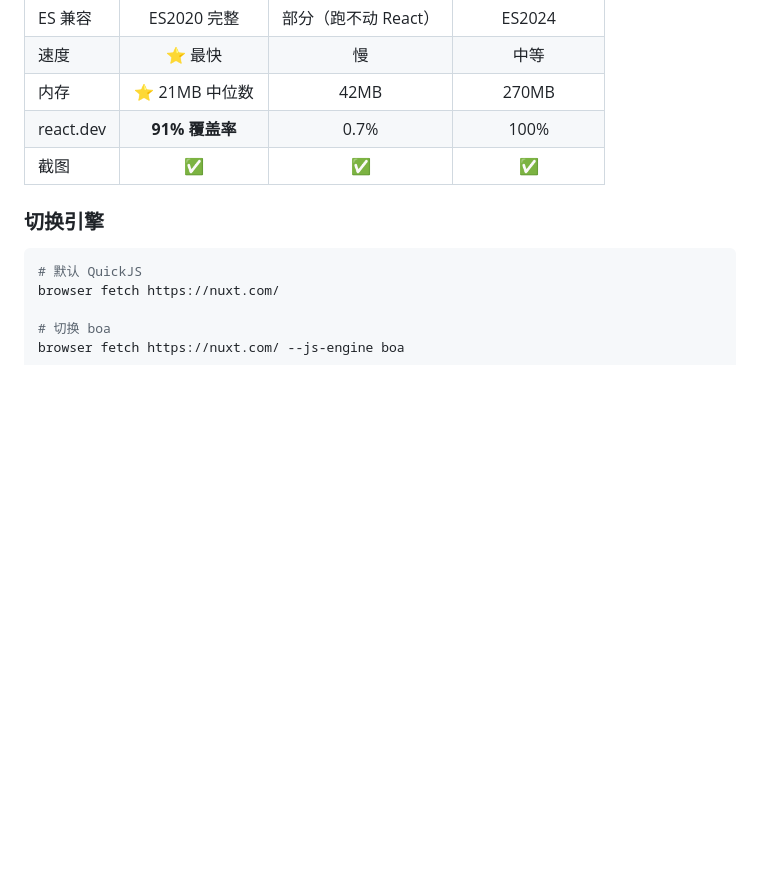
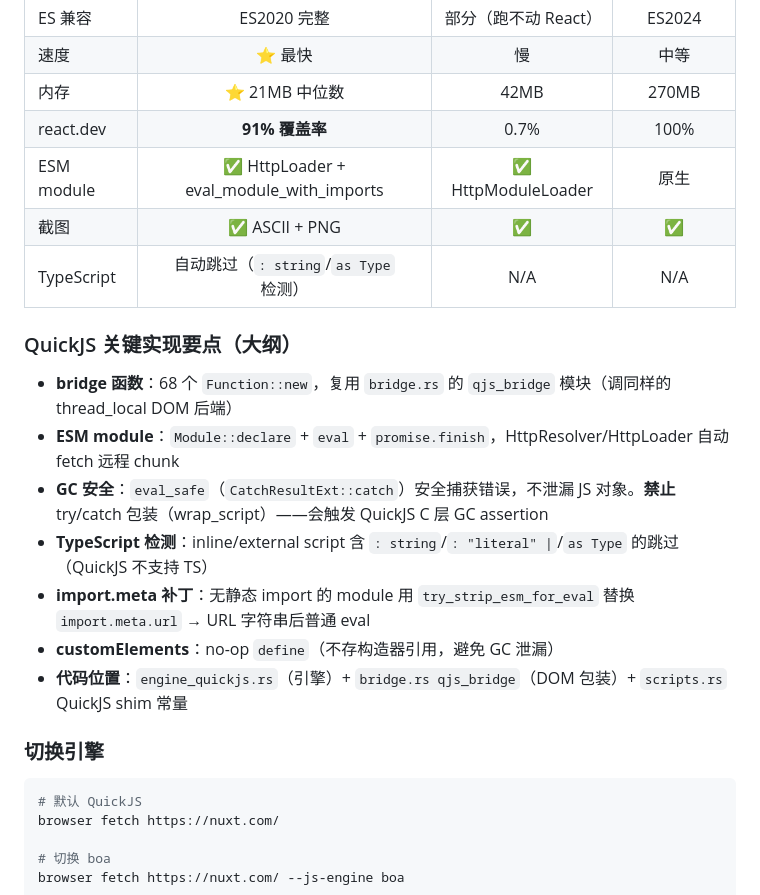
Before and after one commit to dyyz1993/browser, a Markdown page: AGENTS.md, the part around the change. Rendered like a GitHub page; blank space fills up the shorter version.

Commit message:
docs: AGENTS.md 沉淀 QuickJS 关键实现要点（大纲方式）
新增第三章'QuickJS 关键实现要点（大纲）'：
- bridge 函数（68 个 Function::new，复用 DOM 后端）
- ESM module（Module::declare + HttpLoader）
- GC 安全（eval_safe / CatchResultExt，禁止 wrap_script）
- TypeScript 检测（自动跳过 TS 语法）
- import.meta 补丁（try_strip_esm_for_eval）
- customElements（no-op，GC 安全）
- 代码位置指引（engine_quickjs.rs / bridge.rs qjs_bridge / scripts.rs）

引擎对比表更新：ESM module + TypeScript 行。

```diff
--- a/AGENTS.md
+++ b/AGENTS.md
@@ -118,7 +118,19 @@ cargo build --release -p browser-cli
 | 速度 | ⭐ 最快 | 慢 | 中等 |
 | 内存 | ⭐ 21MB 中位数 | 42MB | 270MB |
 | react.dev | **91% 覆盖率** | 0.7% | 100% |
-| 截图 | ✅ | ✅ | ✅ |
+| ESM module | ✅ HttpLoader + eval_module_with_imports | ✅ HttpModuleLoader | 原生 |
+| 截图 | ✅ ASCII + PNG | ✅ | ✅ |
+| TypeScript | 自动跳过（`: string`/`as Type` 检测） | N/A | N/A |
+
+### QuickJS 关键实现要点（大纲）
+
+- **bridge 函数**：68 个 `Function::new`，复用 `bridge.rs` 的 `qjs_bridge` 模块（调同样的 thread_local DOM 后端）
+- **ESM module**：`Module::declare` + `eval` + `promise.finish`，HttpResolver/HttpLoader 自动 fetch 远程 chunk
+- **GC 安全**：`eval_safe`（`CatchResultExt::catch`）安全捕获错误，不泄漏 JS 对象。**禁止** try/catch 包装（wrap_script）——会触发 QuickJS C 层 GC assertion
+- **TypeScript 检测**：inline/external script 含 `: string`/`: "literal" |`/`as Type` 的跳过（QuickJS 不支持 TS）
+- **import.meta 补丁**：无静态 import 的 module 用 `try_strip_esm_for_eval` 替换 `import.meta.url` → URL 字符串后普通 eval
+- **customElements**：no-op `define`（不存构造器引用，避免 GC 泄漏）
+- **代码位置**：`engine_quickjs.rs`（引擎）+ `bridge.rs qjs_bridge`（DOM 包装）+ `scripts.rs` QuickJS shim 常量
 
 ### 切换引擎
 
```
